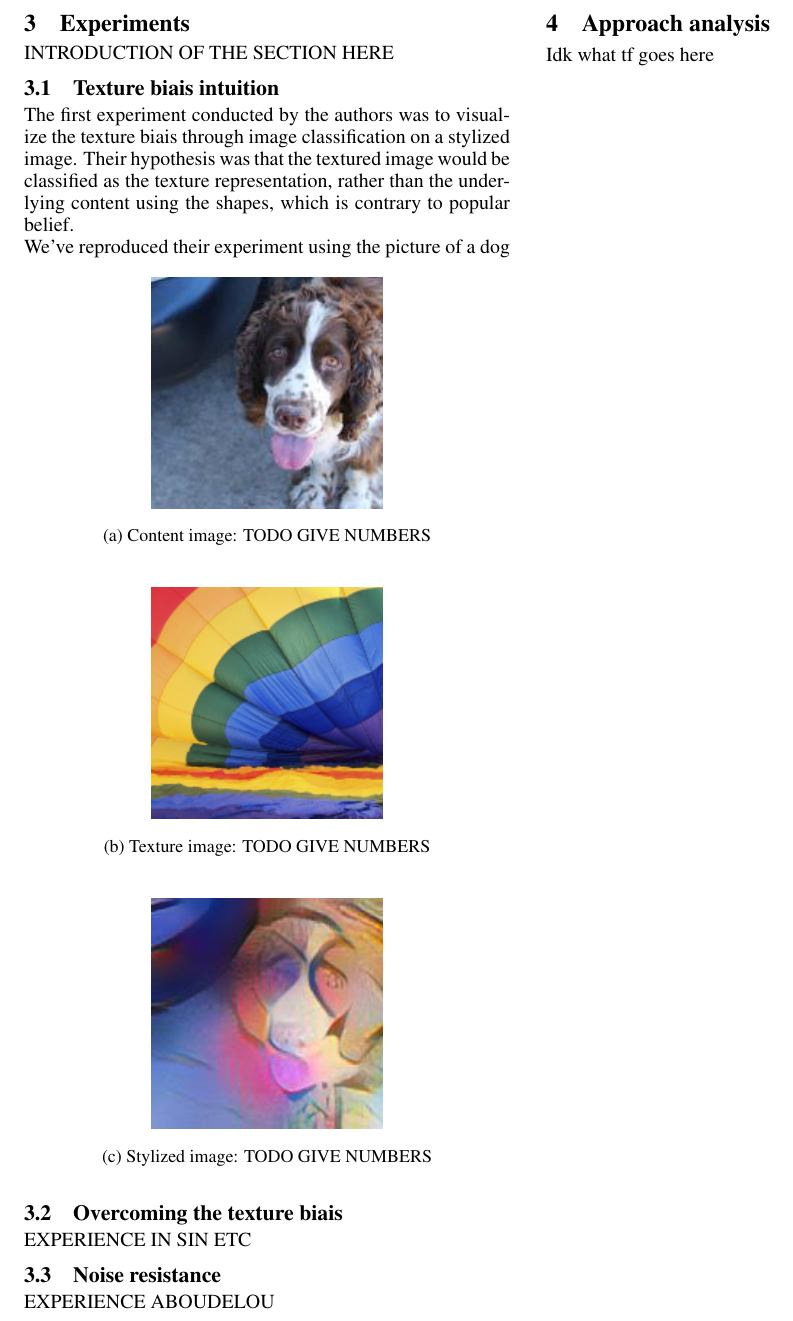
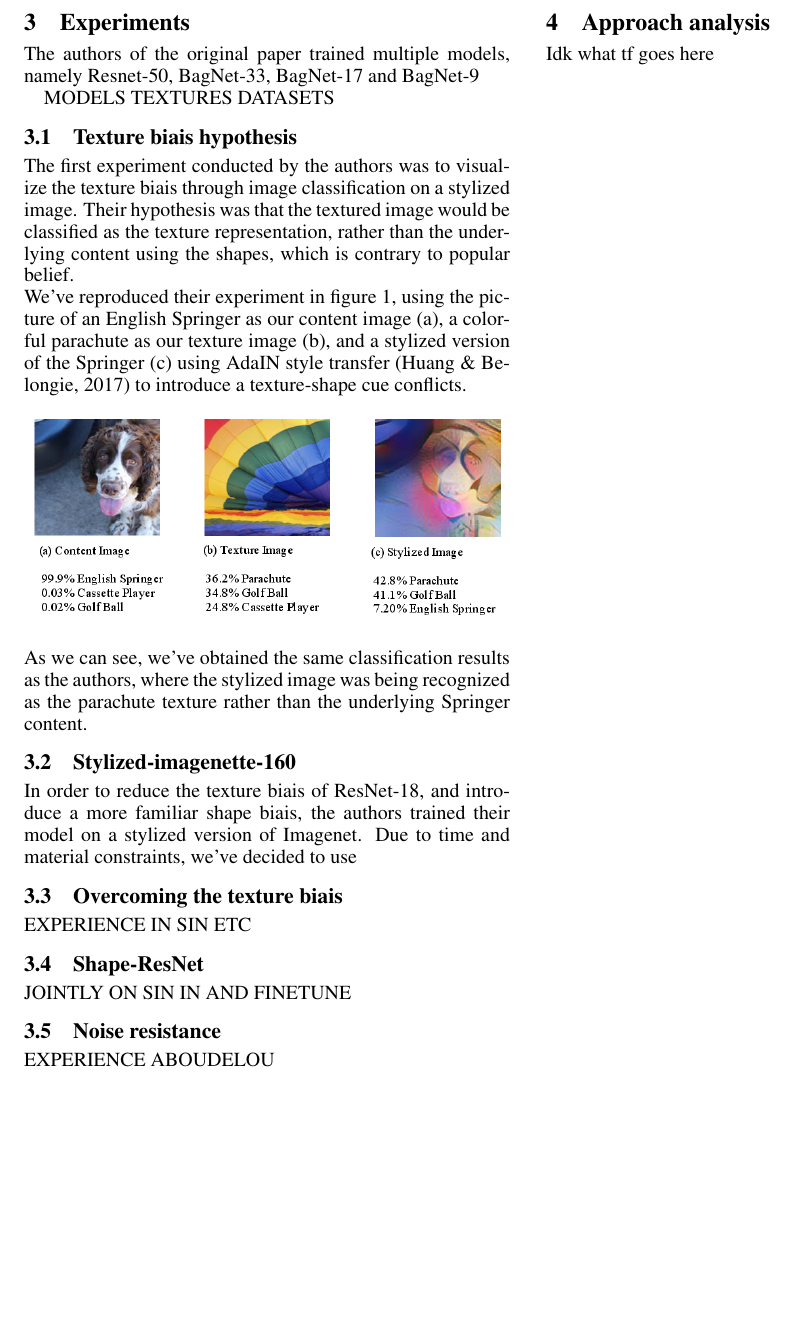
Before and after one commit to JeyzerMC/CNN-Texture-Bias, a LaTeX paper (report/ijcai19.tex): part of page 2 of 3, cut so that both start at the same text, the shorter picture padded with empty space. Compiled offline with pdfLaTeX.

Commit message:
experiments

```diff
--- a/report/ijcai19.tex
+++ b/report/ijcai19.tex
@@ -161,9 +161,14 @@ TODO MAYBE ?
 \newpage
 \section{Experiments}
 
-INTRODUCTION OF THE SECTION HERE
+The authors of the original paper trained multiple models,
+namely Resnet-50, BagNet-33, BagNet-17 and BagNet-9
 
-\subsection{Texture biais intuition}
+MODELS
+TEXTURES
+DATASETS
+
+\subsection{Texture biais hypothesis}
 % The first experiment of this analysis was to reproduce the original experiment of the paper with imagenette-160
 % and handpicked images and textures.
 % We then trained a ResNet-18 to classify the chosen images and visualize the results.
@@ -174,32 +179,39 @@ through image classification on a stylized image.
 Their hypothesis was that the textured image would be classified as the texture representation, rather than
 the underlying content using the shapes, which is contrary to popular belief. \\
 \noindent
-We've reproduced their experiment using the picture of a dog
+We've reproduced their experiment in figure 1, % TODO: ADD LINK ??
+using the picture of an English Springer as our content image (a),
+a colorful parachute as our texture image (b),
+and a stylized version of the Springer (c) using AdaIN style transfer
+(Huang \& Belongie, 2017) % TODO: ADD REFERENCE TO STYLE TRANSFER
+to introduce a texture-shape cue conflicts.
 
-
-\begin{figure}[h!]\centering
-  \includegraphics{imgs/dog}
-  \caption*{(a) Content image: TODO GIVE NUMBERS}
+\begin{figure}[h!]\center
+  \includegraphics[width=0.47\textwidth]{imgs/results-textures}
 \end{figure}
 
-\begin{figure}[h!]\centering
-  \includegraphics{imgs/texture}
-  \caption*{(b) Texture image: TODO GIVE NUMBERS}
-\end{figure}
+\noindent
+As we can see, we've obtained the same classification results as the authors,
+where the stylized image was being recognized as the parachute texture
+rather than the underlying Springer content.
 
-\begin{figure}[h!]\centering
-  \includegraphics{imgs/stylized}
-  \caption*{(c) Stylized image: TODO GIVE NUMBERS}
-\end{figure}
+\subsection{Stylized-imagenette-160}
+
+In order to reduce the texture biais of ResNet-18, and introduce a more familiar shape biais,
+the authors trained their model on a stylized version of Imagenet.
+Due to time and material constraints, we've decided to use
 
 \subsection{Overcoming the texture biais}
 
 EXPERIENCE IN SIN ETC
 
+\subsection{Shape-ResNet}
+
+JOINTLY ON SIN IN AND FINETUNE
+
 \subsection{Noise resistance}
 
 EXPERIENCE ABOUDELOU
-
 
 \newpage
 \section{Approach analysis}
```
Also changed, not shown: report/imgs/results-textures.png (added), 1 other file.
